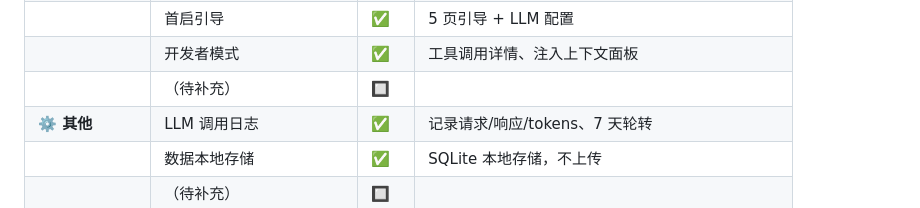
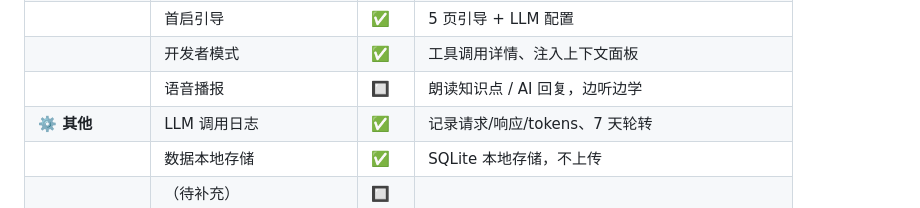
Before and after one commit to yunkst/study_buddy, a Markdown page: README.md, the part around the change. GitHub-like rendering.

Commit message:
docs: 功能规划表新增语音播报待办
Co-Authored-By: Claude <noreply@anthropic.com>

```diff
--- a/README.md
+++ b/README.md
@@ -120,7 +120,7 @@
 | | App 内更新 | ✅ | GitHub Releases 检查、下载与安装 |
 | | 首启引导 | ✅ | 5 页引导 + LLM 配置 |
 | | 开发者模式 | ✅ | 工具调用详情、注入上下文面板 |
-| | （待补充） | 🔲 | |
+| | 语音播报 | 🔲 | 朗读知识点 / AI 回复，边听边学 |
 | **⚙️ 其他** | LLM 调用日志 | ✅ | 记录请求/响应/tokens、7 天轮转 |
 | | 数据本地存储 | ✅ | SQLite 本地存储，不上传 |
 | | （待补充） | 🔲 | |
```
